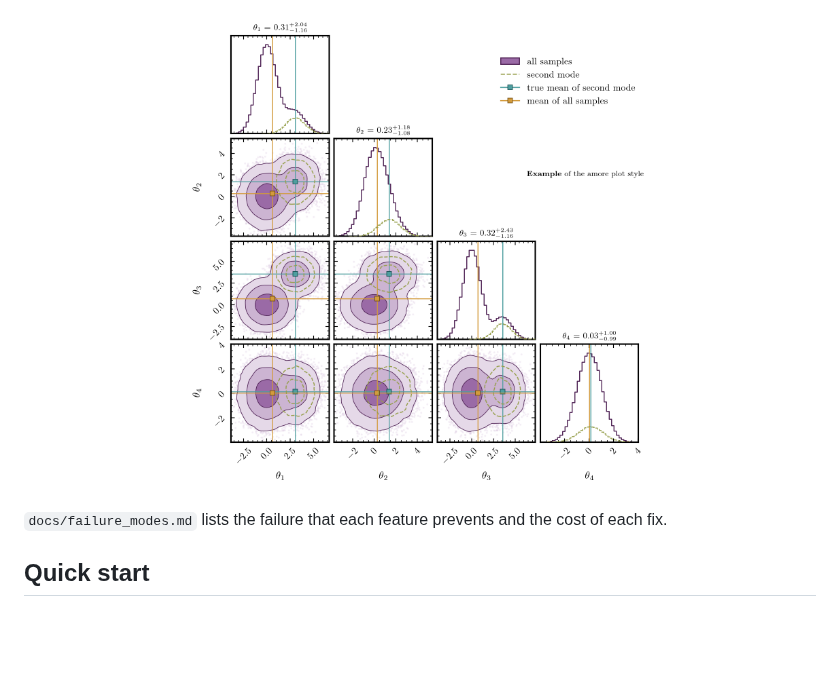
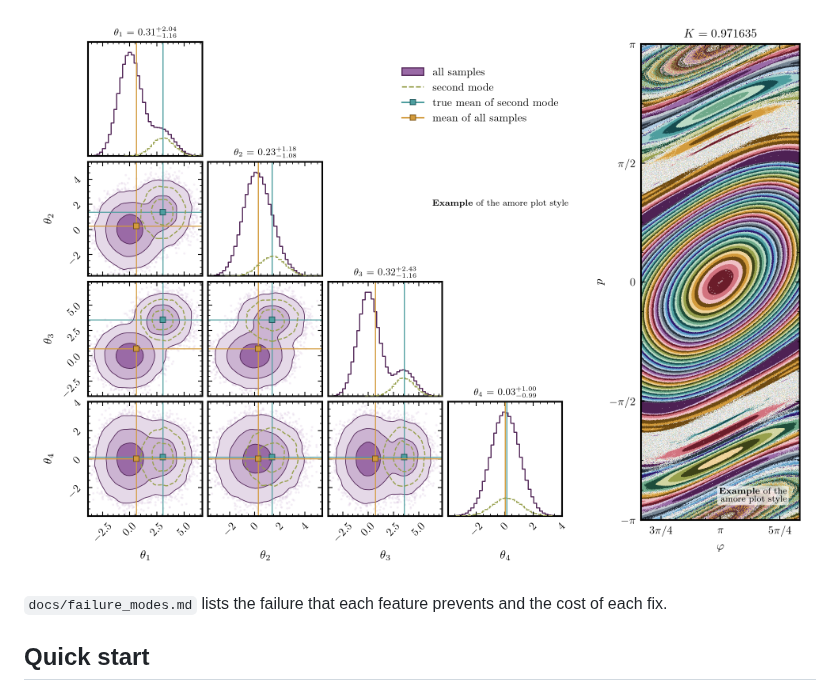
Before and after one commit to subhodeeps/slop2science, a Markdown page: README.md, the part around the change. GitHub-like rendering; pictures changed too: docs/figures/amore_chirikov.png (added); blank space fills up the shorter version.

```diff
--- a/README.md
+++ b/README.md
@@ -48,7 +48,8 @@ say no, the decision is final. The charter states this rule.
 </p>
 
 <p align="center">
-  <img src="docs/figures/amore_corner.png" width="60%" alt="Example corner plot in the plum, olive, teal and amber palettes: four parameters, filled 1, 2 and 3 sigma regions of all samples, dashed contours of the second mode, and the true and empirical means">
+  <img src="docs/figures/amore_corner.png" width="70%" alt="Example corner plot in the plum, olive, teal and amber palettes: four parameters, filled 1, 2 and 3 sigma regions of all samples, dashed contours of the second mode, and the true and empirical means">
+  <img src="docs/figures/amore_chirikov.png" width="27.5%" alt="Example phase-space plot of the Chirikov standard map at K = 0.971635, a tall strip around the big island, in all 32 colours of the eight palettes: bands of invariant curves, and the speckled chaotic sea">
 </p>
 
 `docs/failure_modes.md` lists the failure that each feature prevents and the cost of each fix.
```
Also changed, not shown: 2 other files.
